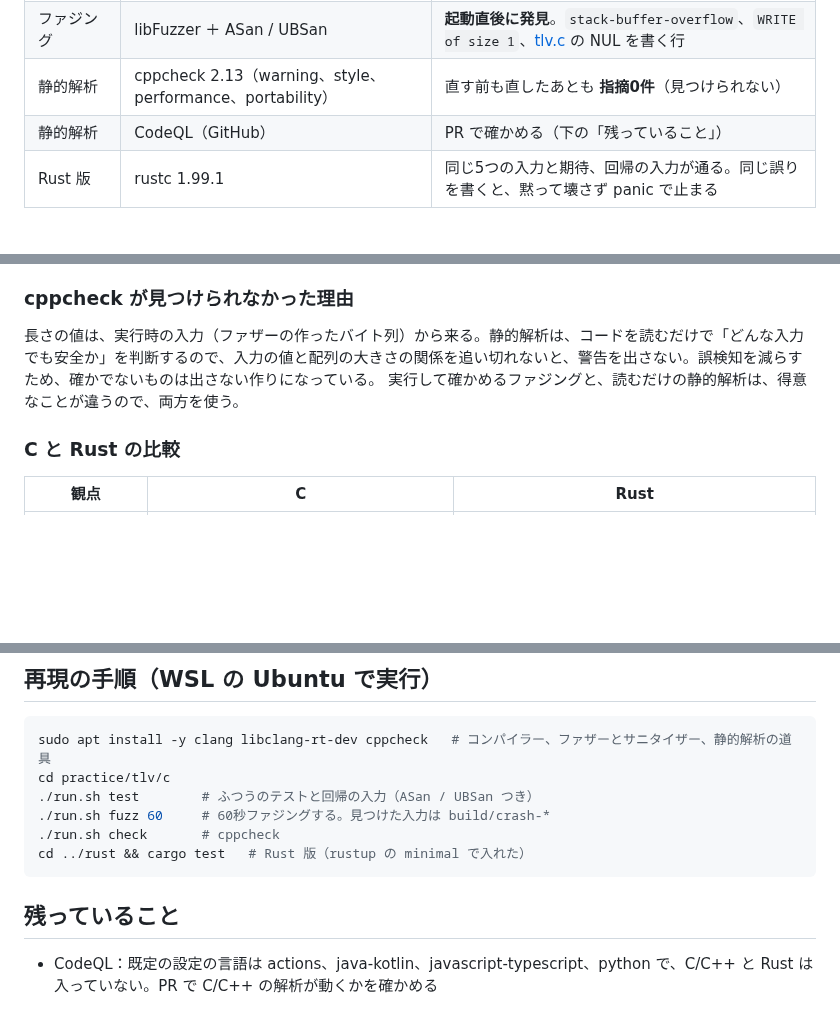
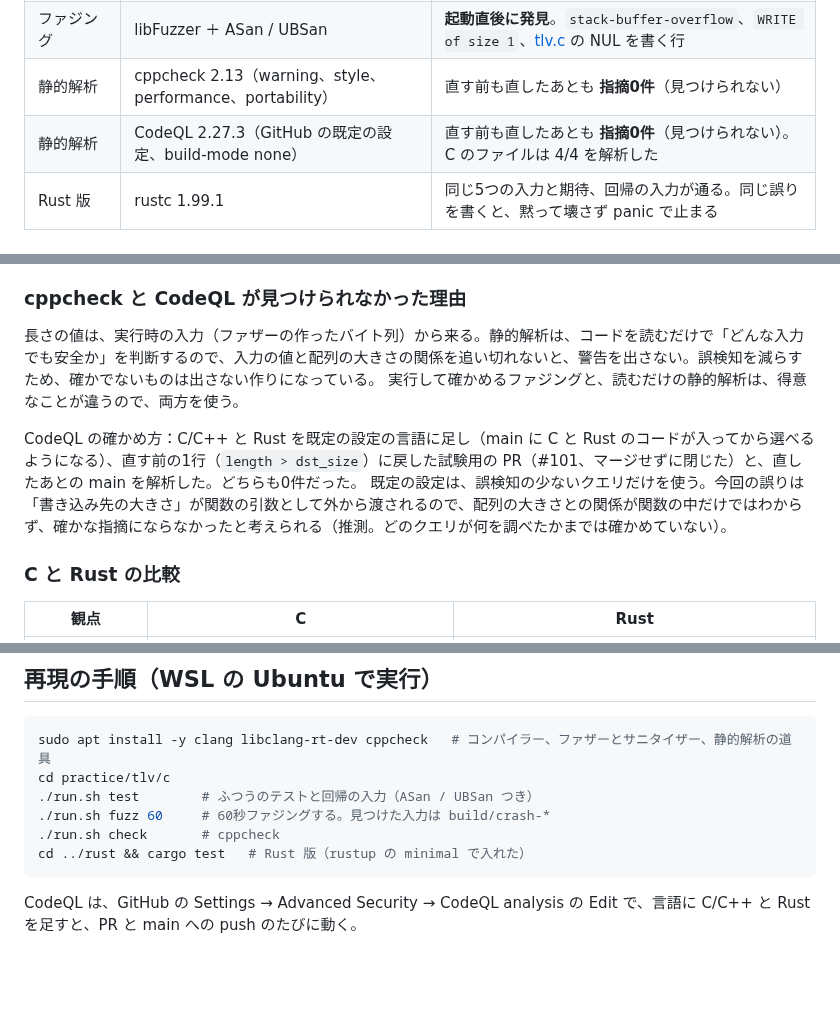
Before and after one commit to Hayato-F110/kids-play, a Markdown page: docs/security/fuzzing.md, 3 parts joined by grey strips. GitHub-like rendering; blank space fills up the shorter version.

Commit message:
KIDS-55 docs: CodeQL も直す前のバグを見つけなかった結果を記録する
Co-Authored-By: Claude Opus 5.5 <noreply@anthropic.com>

````diff
--- a/docs/security/fuzzing.md
+++ b/docs/security/fuzzing.md
@@ -22,7 +22,7 @@ kids-play の本体ではなく、車載の受信処理（診断メッセージ
 | ふつうのテスト | clang 18 ＋ ASan / UBSan | 通った（バグを見つけられない） |
 | ファジング | libFuzzer ＋ ASan / UBSan | **起動直後に発見**。`stack-buffer-overflow`、`WRITE of size 1`、[tlv.c](../../practice/tlv/c/tlv.c) の NUL を書く行 |
 | 静的解析 | cppcheck 2.13（warning、style、performance、portability） | 直す前も直したあとも **指摘0件**（見つけられない） |
-| 静的解析 | CodeQL（GitHub） | PR で確かめる（下の「残っていること」） |
+| 静的解析 | CodeQL 2.27.3（GitHub の既定の設定、build-mode none） | 直す前も直したあとも **指摘0件**（見つけられない）。C のファイルは 4/4 を解析した |
 | Rust 版 | rustc 1.99.1 | 同じ5つの入力と期待、回帰の入力が通る。同じ誤りを書くと、黙って壊さず panic で止まる |
 
 ### ファザーが見つけた入力
@@ -43,10 +43,13 @@ kids-play の本体ではなく、車載の受信処理（診断メッセージ
 - 回帰テストが効くことの確認：直す前のコードに戻した写しでは、この入力で同じ `stack-buffer-overflow` が出た。直したあとは出ない
 - 直したあとのファジング：120秒、約1億回（101,787,926回）でクラッシュ0件
 
-### cppcheck が見つけられなかった理由
+### cppcheck と CodeQL が見つけられなかった理由
 
 長さの値は、実行時の入力（ファザーの作ったバイト列）から来る。静的解析は、コードを読むだけで「どんな入力でも安全か」を判断するので、入力の値と配列の大きさの関係を追い切れないと、警告を出さない。誤検知を減らすため、確かでないものは出さない作りになっている。
 実行して確かめるファジングと、読むだけの静的解析は、得意なことが違うので、両方を使う。
+
+CodeQL の確かめ方：C/C++ と Rust を既定の設定の言語に足し（main に C と Rust のコードが入ってから選べるようになる）、直す前の1行（`length > dst_size`）に戻した試験用の PR（#101、マージせずに閉じた）と、直したあとの main を解析した。どちらも0件だった。
+既定の設定は、誤検知の少ないクエリだけを使う。今回の誤りは「書き込み先の大きさ」が関数の引数として外から渡されるので、配列の大きさとの関係が関数の中だけではわからず、確かな指摘にならなかったと考えられる（推測。どのクエリが何を調べたかまでは確かめていない）。
 
 ### C と Rust の比較
 
@@ -76,6 +79,4 @@ cd practice/tlv/c
 cd ../rust && cargo test   # Rust 版（rustup の minimal で入れた）
 ```
 
-## 残っていること
-
-- CodeQL：既定の設定の言語は actions、java-kotlin、javascript-typescript、python で、C/C++ と Rust は入っていない。PR で C/C++ の解析が動くかを確かめる
+CodeQL は、GitHub の Settings → Advanced Security → CodeQL analysis の Edit で、言語に C/C++ と Rust を足すと、PR と main への push のたびに動く。
````
